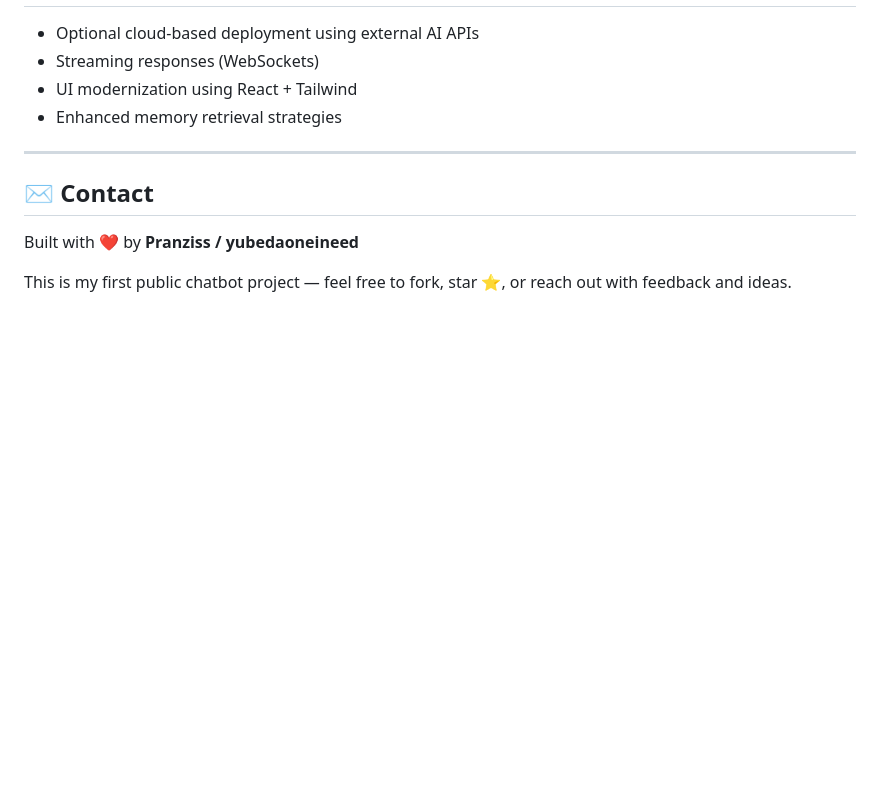
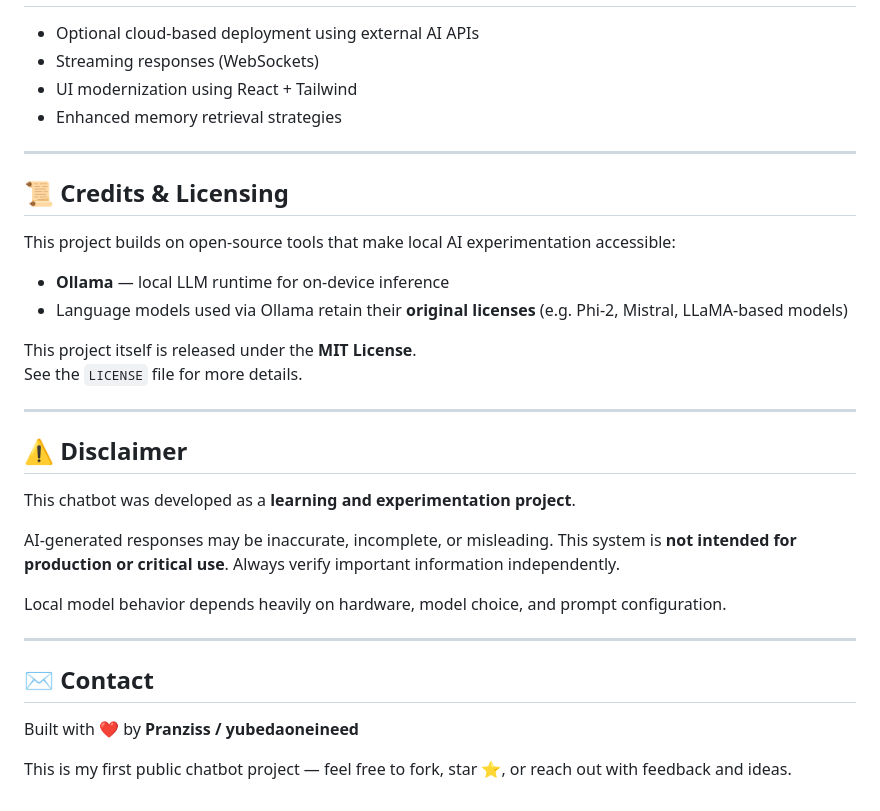
Before and after one commit to Pranziss/Simple--Lightweight-Chatbot, a Markdown page: README.md, the part around the change. Rendered like a GitHub page; blank space fills up the shorter version.

```diff
--- a/README.md
+++ b/README.md
@@ -134,6 +134,32 @@ python app.py
 
 ---
 
+## 📜 Credits & Licensing
+
+This project builds on open-source tools that make local AI experimentation accessible:
+
+- **Ollama** — local LLM runtime for on-device inference
+- Language models used via Ollama retain their **original licenses**
+  (e.g. Phi-2, Mistral, LLaMA-based models)
+
+This project itself is released under the **MIT License**.
+See the `LICENSE` file for more details.
+
+---
+
+## ⚠️ Disclaimer
+
+This chatbot was developed as a **learning and experimentation project**.
+
+AI-generated responses may be inaccurate, incomplete, or misleading.
+This system is **not intended for production or critical use**.
+Always verify important information independently.
+
+Local model behavior depends heavily on hardware, model choice,
+and prompt configuration.
+
+---
+
 ## ✉️ Contact
 
 Built with ❤️ by **Pranziss / yubedaoneineed**
```
